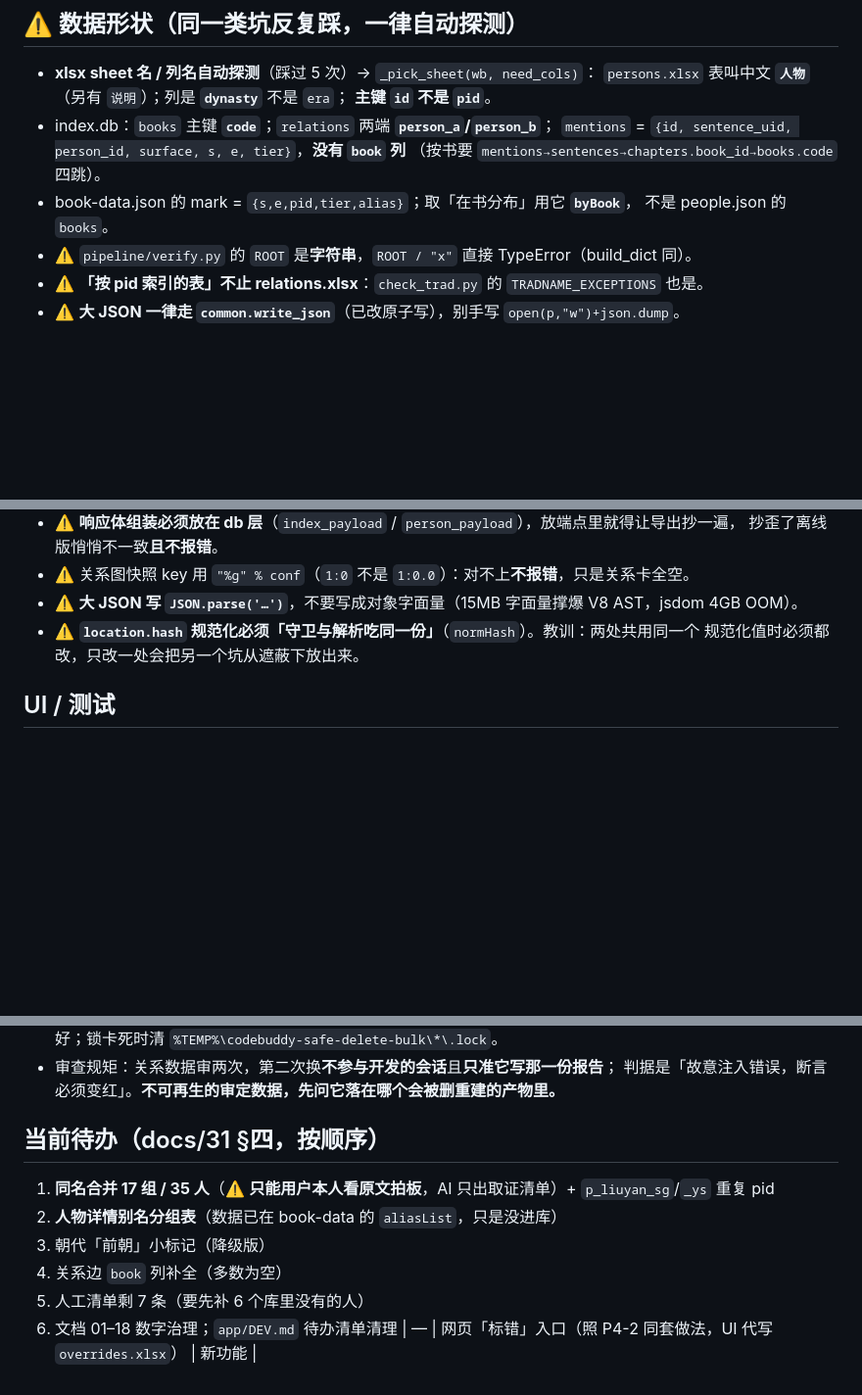
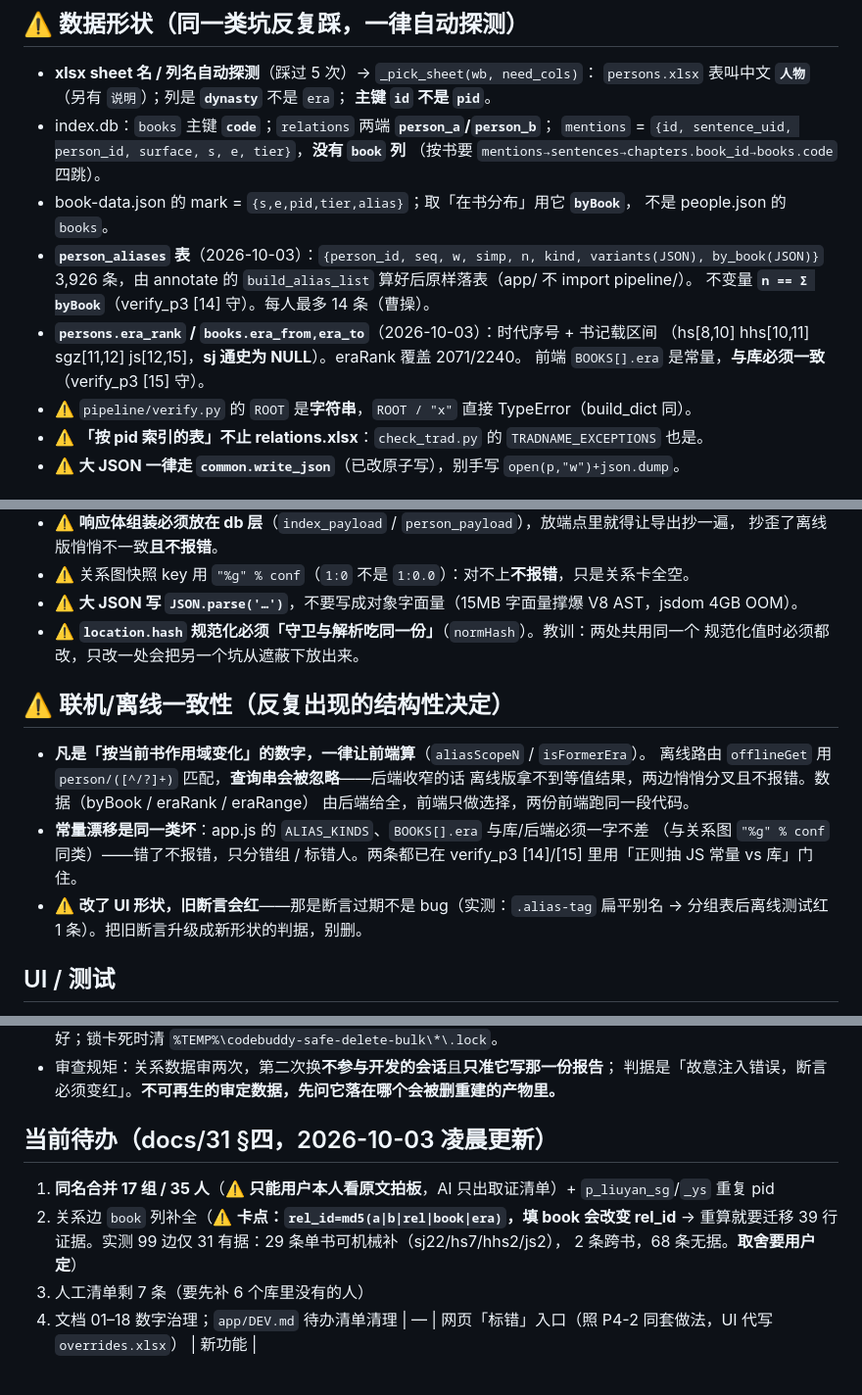
Before and after one commit to shinianshao/indexFore5History, a Markdown page: .workbuddy/memory/MEMORY.md, 3 parts joined by grey strips. Shown at 98% size. Drawn GitHub-style; blank space fills up the shorter version.

```diff
--- a/.workbuddy/memory/MEMORY.md
+++ b/.workbuddy/memory/MEMORY.md
@@ -49,6 +49,12 @@
   （按书要 `mentions→sentences→chapters.book_id→books.code` 四跳）。
 - book-data.json 的 mark = `{s,e,pid,tier,alias}`；取「在书分布」用它 **`byBook`**，
   不是 people.json 的 `books`。
+- **`person_aliases` 表**（2026-10-03）：`{person_id, seq, w, simp, n, kind, variants(JSON), by_book(JSON)}`
+  3,926 条，由 annotate 的 `build_alias_list` 算好后原样落表（app/ 不 import pipeline/）。
+  不变量 **`n == Σ byBook`**（verify_p3 [14] 守）。每人最多 14 条（曹操）。
+- **`persons.era_rank` / `books.era_from,era_to`**（2026-10-03）：时代序号 + 书记载区间
+  （hs[8,10] hhs[10,11] sgz[11,12] js[12,15]，**sj 通史为 NULL**）。eraRank 覆盖 2071/2240。
+  前端 `BOOKS[].era` 是常量，**与库必须一致**（verify_p3 [15] 守）。
 - ⚠️ `pipeline/verify.py` 的 `ROOT` 是**字符串**，`ROOT / "x"` 直接 TypeError（build_dict 同）。
 - ⚠️ **「按 pid 索引的表」不止 relations.xlsx**：`check_trad.py` 的 `TRADNAME_EXCEPTIONS` 也是。
 - ⚠️ **大 JSON 一律走 `common.write_json`**（已改原子写），别手写 `open(p,"w")+json.dump`。
@@ -78,6 +84,17 @@
 - ⚠️ **大 JSON 写 `JSON.parse('…')`**，不要写成对象字面量（15MB 字面量撑爆 V8 AST，jsdom 4GB OOM）。
 - ⚠️ **`location.hash` 规范化必须「守卫与解析吃同一份」**（`normHash`）。教训：两处共用同一个
   规范化值时必须都改，只改一处会把另一个坑从遮蔽下放出来。
+
+## ⚠️ 联机/离线一致性（反复出现的结构性决定）
+- **凡是「按当前书作用域变化」的数字，一律让前端算**（`aliasScopeN` / `isFormerEra`）。
+  离线路由 `offlineGet` 用 `person/([^/?]+)` 匹配，**查询串会被忽略**——后端收窄的话
+  离线版拿不到等值结果，两边悄悄分叉且不报错。数据（byBook / eraRank / eraRange）
+  由后端给全，前端只做选择，两份前端跑同一段代码。
+- **常量漂移是同一类坏**：app.js 的 `ALIAS_KINDS`、`BOOKS[].era` 与库/后端必须一字不差
+  （与关系图 `"%g" % conf` 同类）——错了不报错，只分错组 / 标错人。两条都已在 verify_p3
+  [14]/[15] 里用「正则抽 JS 常量 vs 库」门住。
+- ⚠️ **改了 UI 形状，旧断言会红**——那是断言过期不是 bug（实测：`.alias-tag` 扁平别名
+  → 分组表后离线测试红 1 条）。把旧断言升级成新形状的判据，别删。
 
 ## UI / 测试
 - ⚠️ **UI 测试写错时症状是「等不到」不是报错**：原文层在 `#readerBody` 不在 `#out`；
@@ -124,11 +141,11 @@
 - 审查规矩：关系数据审两次，第二次换**不参与开发的会话**且**只准它写那一份报告**；
   判据是「故意注入错误，断言必须变红」。**不可再生的审定数据，先问它落在哪个会被删重建的产物里。**
 
-## 当前待办（docs/31 §四，按顺序）
+## 当前待办（docs/31 §四，2026-10-03 凌晨更新）
 1. **同名合并 17 组 / 35 人**（⚠️ **只能用户本人看原文拍板**，AI 只出取证清单）+ `p_liuyan_sg`/`_ys` 重复 pid
-2. **人物详情别名分组表**（数据已在 book-data 的 `aliasList`，只是没进库）
-3. 朝代「前朝」小标记（降级版）
-4. 关系边 `book` 列补全（多数为空）
-5. 人工清单剩 7 条（要先补 6 个库里没有的人）
-6. 文档 01–18 数字治理；`app/DEV.md` 待办清单清理
+2. 关系边 `book` 列补全（⚠️ **卡点：`rel_id=md5(a|b|rel|book|era)`，填 book 会改变 rel_id**
+   → 重算就要迁移 39 行证据。实测 99 边仅 31 有据：29 条单书可机械补（sj22/hs7/hhs2/js2），
+   2 条跨书，68 条无据。**取舍要用户定**）
+3. 人工清单剩 7 条（要先补 6 个库里没有的人）
+4. 文档 01–18 数字治理；`app/DEV.md` 待办清单清理
 | — | 网页「标错」入口（照 P4-2 同套做法，UI 代写 `overrides.xlsx`） | 新功能 |
```
Also changed, not shown: .workbuddy/memory/2026-10-03.md (added, +34 -0 lines), docs/31-交接文档-2026-10-02.md (+36 -13 lines).
